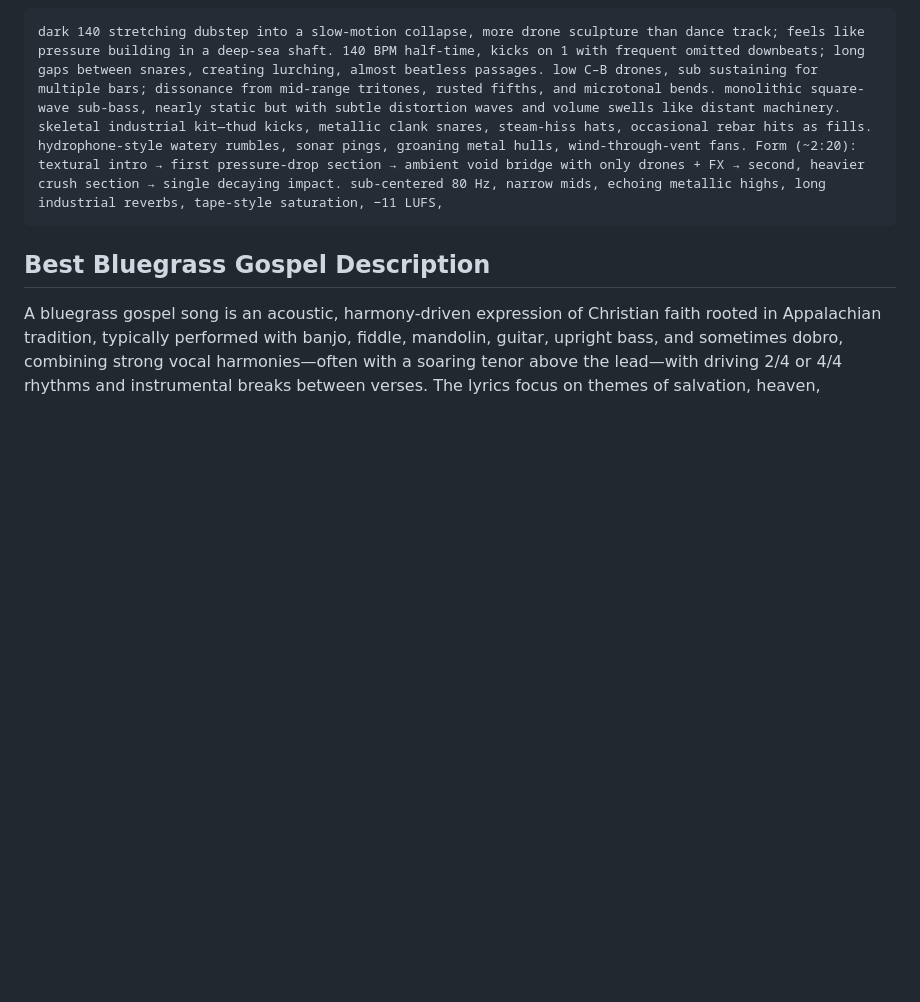
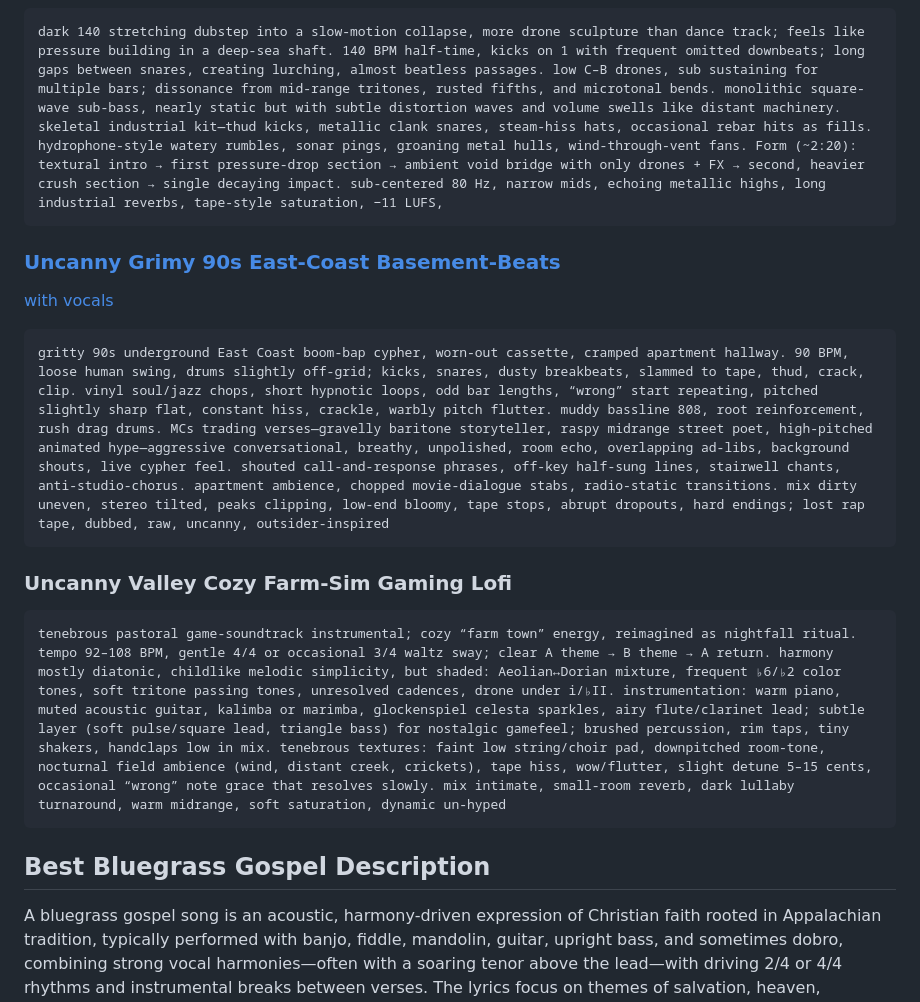
Before and after one commit to cmathgit/aimmm-agent-bible-prompts, a Markdown page: suno-music-trend-2027.md, the part around the change. Drawn GitHub-style; blank space fills up the shorter version.

Commit message:
Add new music prompt sections for 90s East-Coast basement beats and cozy farm-sim gaming lofi, enhancing genre diversity and detail.

````diff
--- a/suno-music-trend-2027.md
+++ b/suno-music-trend-2027.md
@@ -1510,6 +1510,17 @@ minimal, clinical take on classic deep dubstep, stripping to cold geometry and n
 dark 140 stretching dubstep into a slow-motion collapse, more drone sculpture than dance track; feels like pressure building in a deep-sea shaft. 140 BPM half-time, kicks on 1 with frequent omitted downbeats; long gaps between snares, creating lurching, almost beatless passages. low C–B drones, sub sustaining for multiple bars; dissonance from mid-range tritones, rusted fifths, and microtonal bends. monolithic square-wave sub-bass, nearly static but with subtle distortion waves and volume swells like distant machinery. skeletal industrial kit—thud kicks, metallic clank snares, steam-hiss hats, occasional rebar hits as fills. hydrophone-style watery rumbles, sonar pings, groaning metal hulls, wind-through-vent fans. Form (~2:20): textural intro → first pressure-drop section → ambient void bridge with only drones + FX → second, heavier crush section → single decaying impact. sub-centered 80 Hz, narrow mids, echoing metallic highs, long industrial reverbs, tape-style saturation, −11 LUFS,
 ```
 
+### [Uncanny Grimy 90s East-Coast Basement-Beats](https://suno.com/s/CH727nfEd6zvPjAW)
+[with vocals](https://suno.com/s/TmUpPb217pel5xgg)
+```
+gritty 90s underground East Coast boom-bap cypher, worn-out cassette, cramped apartment hallway. 90 BPM, loose human swing, drums slightly off-grid; kicks, snares, dusty breakbeats, slammed to tape, thud, crack, clip. vinyl soul/jazz chops, short hypnotic loops, odd bar lengths, “wrong” start repeating, pitched slightly sharp flat, constant hiss, crackle, warbly pitch flutter. muddy bassline 808, root reinforcement, rush drag drums. MCs trading verses—gravelly baritone storyteller, raspy midrange street poet, high-pitched animated hype—aggressive conversational, breathy, unpolished, room echo, overlapping ad-libs, background shouts, live cypher feel. shouted call-and-response phrases, off-key half-sung lines, stairwell chants, anti-studio-chorus. apartment ambience, chopped movie-dialogue stabs, radio-static transitions. mix dirty uneven, stereo tilted, peaks clipping, low-end bloomy, tape stops, abrupt dropouts, hard endings; lost rap tape, dubbed, raw, uncanny, outsider-inspired
+```
+
+### Uncanny Valley Cozy Farm-Sim Gaming Lofi
+```
+tenebrous pastoral game-soundtrack instrumental; cozy “farm town” energy, reimagined as nightfall ritual. tempo 92–108 BPM, gentle 4/4 or occasional 3/4 waltz sway; clear A theme → B theme → A return. harmony mostly diatonic, childlike melodic simplicity, but shaded: Aeolian↔Dorian mixture, frequent ♭6/♭2 color tones, soft tritone passing tones, unresolved cadences, drone under i/♭II. instrumentation: warm piano, muted acoustic guitar, kalimba or marimba, glockenspiel celesta sparkles, airy flute/clarinet lead; subtle layer (soft pulse/square lead, triangle bass) for nostalgic gamefeel; brushed percussion, rim taps, tiny shakers, handclaps low in mix. tenebrous textures: faint low string/choir pad, downpitched room-tone, nocturnal field ambience (wind, distant creek, crickets), tape hiss, wow/flutter, slight detune 5–15 cents, occasional “wrong” note grace that resolves slowly. mix intimate, small-room reverb, dark lullaby turnaround, warm midrange, soft saturation, dynamic un-hyped
+```
+
 ## Best Bluegrass Gospel Description
 A bluegrass gospel song is an acoustic, harmony-driven expression of Christian faith rooted in Appalachian tradition, typically performed with banjo, fiddle, mandolin, guitar, upright bass, and sometimes dobro, combining strong vocal harmonies—often with a soaring tenor above the lead—with driving 2/4 or 4/4 rhythms and instrumental breaks between verses. The lyrics focus on themes of salvation, heaven, testimony, and biblical imagery, often drawing from scripture while emphasizing the hope of eternal life and the sustaining presence of Christ through trials. Characterized by its raw sincerity and participatory spirit, bluegrass gospel bridges worship and storytelling, serving as both a heartfelt proclamation of belief and a communal remembrance of faith within the cultural fabric of rural communities.
 ```
````
